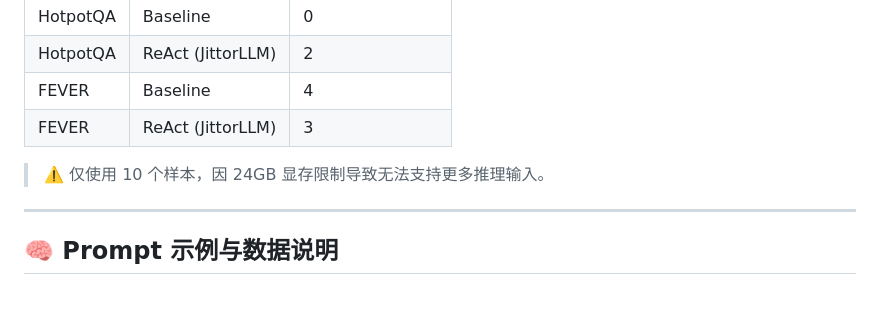
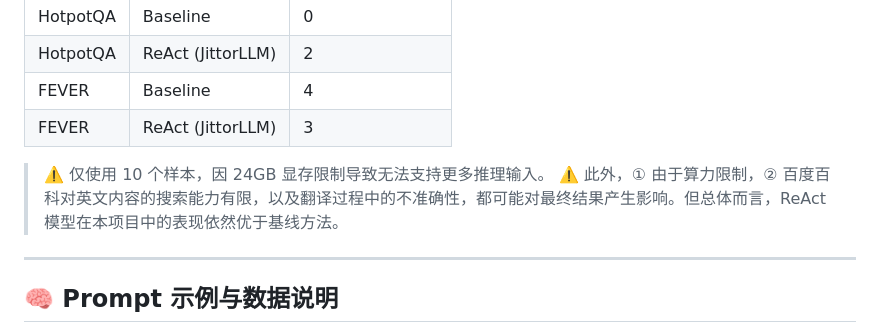
Before and after one commit to August-Liu2004/ReAct-Jittor, a Markdown page: README.md, the part around the change. Rendered like a GitHub page; blank space fills up the shorter version.

Commit message:
Final commit8

```diff
--- a/README.md
+++ b/README.md
@@ -121,7 +121,7 @@ python api.py llama2
 | FEVER     | ReAct (JittorLLM)| 3              |
 
 > ⚠️ 仅使用 10 个样本，因 24GB 显存限制导致无法支持更多推理输入。
-
+> ⚠️ 此外，① 由于算力限制，② 百度百科对英文内容的搜索能力有限，以及翻译过程中的不准确性，都可能对最终结果产生影响。但总体而言，ReAct 模型在本项目中的表现依然优于基线方法。
 ---
 
 ## 🧠 Prompt 示例与数据说明
```
